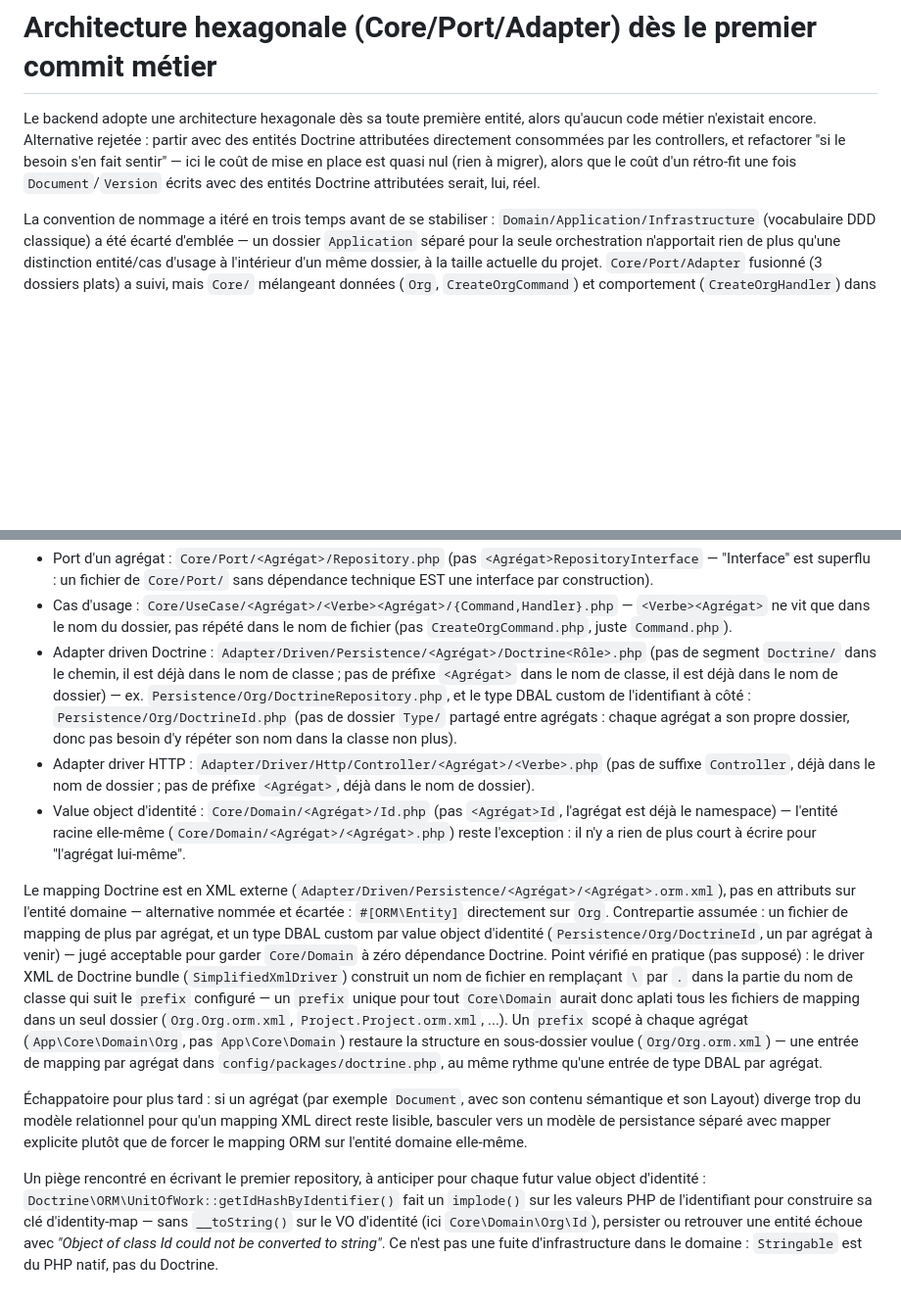
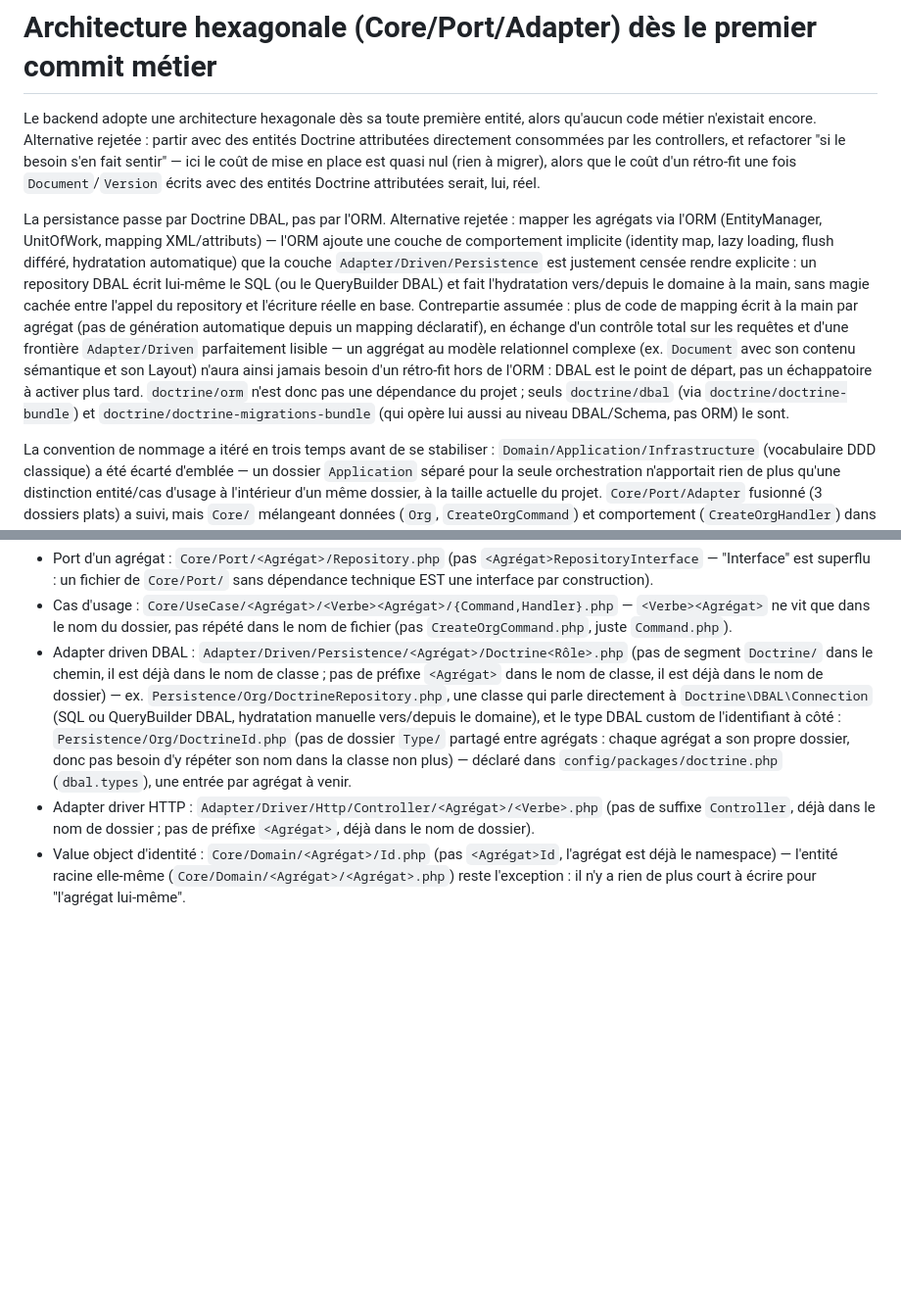
Before and after one commit to ngdo-pro/nanko, a Markdown page: docs/adr/0011-hexagonal-architecture-backend.md, 2 parts joined by grey strips. Shown at 98% size. Drawn GitHub-style; blank space fills up the shorter version.

Commit message:
docs(adr): record DBAL-over-ORM persistence decision

```diff
--- a/docs/adr/0011-hexagonal-architecture-backend.md
+++ b/docs/adr/0011-hexagonal-architecture-backend.md
@@ -1,6 +1,8 @@
 # Architecture hexagonale (Core/Port/Adapter) dès le premier commit métier
 
 Le backend adopte une architecture hexagonale dès sa toute première entité, alors qu'aucun code métier n'existait encore. Alternative rejetée : partir avec des entités Doctrine attributées directement consommées par les controllers, et refactorer "si le besoin s'en fait sentir" — ici le coût de mise en place est quasi nul (rien à migrer), alors que le coût d'un rétro-fit une fois `Document`/`Version` écrits avec des entités Doctrine attributées serait, lui, réel.
+
+La persistance passe par Doctrine DBAL, pas par l'ORM. Alternative rejetée : mapper les agrégats via l'ORM (EntityManager, UnitOfWork, mapping XML/attributs) — l'ORM ajoute une couche de comportement implicite (identity map, lazy loading, flush différé, hydratation automatique) que la couche `Adapter/Driven/Persistence` est justement censée rendre explicite : un repository DBAL écrit lui-même le SQL (ou le QueryBuilder DBAL) et fait l'hydratation vers/depuis le domaine à la main, sans magie cachée entre l'appel du repository et l'écriture réelle en base. Contrepartie assumée : plus de code de mapping écrit à la main par agrégat (pas de génération automatique depuis un mapping déclaratif), en échange d'un contrôle total sur les requêtes et d'une frontière `Adapter/Driven` parfaitement lisible — un aggrégat au modèle relationnel complexe (ex. `Document` avec son contenu sémantique et son Layout) n'aura ainsi jamais besoin d'un rétro-fit hors de l'ORM : DBAL est le point de départ, pas un échappatoire à activer plus tard. `doctrine/orm` n'est donc pas une dépendance du projet ; seuls `doctrine/dbal` (via `doctrine/doctrine-bundle`) et `doctrine/doctrine-migrations-bundle` (qui opère lui aussi au niveau DBAL/Schema, pas ORM) le sont.
 
 La convention de nommage a itéré en trois temps avant de se stabiliser : `Domain/Application/Infrastructure` (vocabulaire DDD classique) a été écarté d'emblée — un dossier `Application` séparé pour la seule orchestration n'apportait rien de plus qu'une distinction entité/cas d'usage à l'intérieur d'un même dossier, à la taille actuelle du projet. `Core/Port/Adapter` fusionné (3 dossiers plats) a suivi, mais `Core/` mélangeant données (`Org`, `CreateOrgCommand`) et comportement (`CreateOrgHandler`) dans un même dossier plat empêchait une exclusion simple côté container Symfony : soit un glob fragile, soit réinscrire chaque Handler ligne par ligne dans `services.php`. La structure finale sépare `Core/` en trois sous-dossiers (`Domain`, `UseCase`, `Port`) et `Adapter/` en deux (`Driven`, `Driver`) :
 
@@ -22,12 +24,6 @@ Contrepartie assumée : 5 dossiers de premier niveau sous `src/` plutôt que 3,
 **Convention de nommage des classes** : une information (technologie, agrégat, rôle) ne doit apparaître qu'une seule fois entre le namespace et le nom de classe, jamais dans les deux — le namespace la porte déjà la plupart du temps, donc le nom de classe se réduit à ce qui reste réellement distinctif :
 - Port d'un agrégat : `Core/Port/<Agrégat>/Repository.php` (pas `<Agrégat>RepositoryInterface` — "Interface" est superflu : un fichier de `Core/Port/` sans dépendance technique EST une interface par construction).
 - Cas d'usage : `Core/UseCase/<Agrégat>/<Verbe><Agrégat>/{Command,Handler}.php` — `<Verbe><Agrégat>` ne vit que dans le nom du dossier, pas répété dans le nom de fichier (pas `CreateOrgCommand.php`, juste `Command.php`).
-- Adapter driven Doctrine : `Adapter/Driven/Persistence/<Agrégat>/Doctrine<Rôle>.php` (pas de segment `Doctrine/` dans le chemin, il est déjà dans le nom de classe ; pas de préfixe `<Agrégat>` dans le nom de classe, il est déjà dans le nom de dossier) — ex. `Persistence/Org/DoctrineRepository.php`, et le type DBAL custom de l'identifiant à côté : `Persistence/Org/DoctrineId.php` (pas de dossier `Type/` partagé entre agrégats : chaque agrégat a son propre dossier, donc pas besoin d'y répéter son nom dans la classe non plus).
+- Adapter driven DBAL : `Adapter/Driven/Persistence/<Agrégat>/Doctrine<Rôle>.php` (pas de segment `Doctrine/` dans le chemin, il est déjà dans le nom de classe ; pas de préfixe `<Agrégat>` dans le nom de classe, il est déjà dans le nom de dossier) — ex. `Persistence/Org/DoctrineRepository.php`, une classe qui parle directement à `Doctrine\DBAL\Connection` (SQL ou QueryBuilder DBAL, hydratation manuelle vers/depuis le domaine), et le type DBAL custom de l'identifiant à côté : `Persistence/Org/DoctrineId.php` (pas de dossier `Type/` partagé entre agrégats : chaque agrégat a son propre dossier, donc pas besoin d'y répéter son nom dans la classe non plus) — déclaré dans `config/packages/doctrine.php` (`dbal.types`), une entrée par agrégat à venir.
 - Adapter driver HTTP : `Adapter/Driver/Http/Controller/<Agrégat>/<Verbe>.php` (pas de suffixe `Controller`, déjà dans le nom de dossier ; pas de préfixe `<Agrégat>`, déjà dans le nom de dossier).
 - Value object d'identité : `Core/Domain/<Agrégat>/Id.php` (pas `<Agrégat>Id`, l'agrégat est déjà le namespace) — l'entité racine elle-même (`Core/Domain/<Agrégat>/<Agrégat>.php`) reste l'exception : il n'y a rien de plus court à écrire pour "l'agrégat lui-même".
-
-Le mapping Doctrine est en XML externe (`Adapter/Driven/Persistence/<Agrégat>/<Agrégat>.orm.xml`), pas en attributs sur l'entité domaine — alternative nommée et écartée : `#[ORM\Entity]` directement sur `Org`. Contrepartie assumée : un fichier de mapping de plus par agrégat, et un type DBAL custom par value object d'identité (`Persistence/Org/DoctrineId`, un par agrégat à venir) — jugé acceptable pour garder `Core/Domain` à zéro dépendance Doctrine. Point vérifié en pratique (pas supposé) : le driver XML de Doctrine bundle (`SimplifiedXmlDriver`) construit un nom de fichier en remplaçant `\` par `.` dans la partie du nom de classe qui suit le `prefix` configuré — un `prefix` unique pour tout `Core\Domain` aurait donc aplati tous les fichiers de mapping dans un seul dossier (`Org.Org.orm.xml`, `Project.Project.orm.xml`, ...). Un `prefix` scopé à chaque agrégat (`App\Core\Domain\Org`, pas `App\Core\Domain`) restaure la structure en sous-dossier voulue (`Org/Org.orm.xml`) — une entrée de mapping par agrégat dans `config/packages/doctrine.php`, au même rythme qu'une entrée de type DBAL par agrégat.
-
-Échappatoire pour plus tard : si un agrégat (par exemple `Document`, avec son contenu sémantique et son Layout) diverge trop du modèle relationnel pour qu'un mapping XML direct reste lisible, basculer vers un modèle de persistance séparé avec mapper explicite plutôt que de forcer le mapping ORM sur l'entité domaine elle-même.
-
-Un piège rencontré en écrivant le premier repository, à anticiper pour chaque futur value object d'identité : `Doctrine\ORM\UnitOfWork::getIdHashByIdentifier()` fait un `implode()` sur les valeurs PHP de l'identifiant pour construire sa clé d'identity-map — sans `__toString()` sur le VO d'identité (ici `Core\Domain\Org\Id`), persister ou retrouver une entité échoue avec *"Object of class Id could not be converted to string"*. Ce n'est pas une fuite d'infrastructure dans le domaine : `Stringable` est du PHP natif, pas du Doctrine.
```
